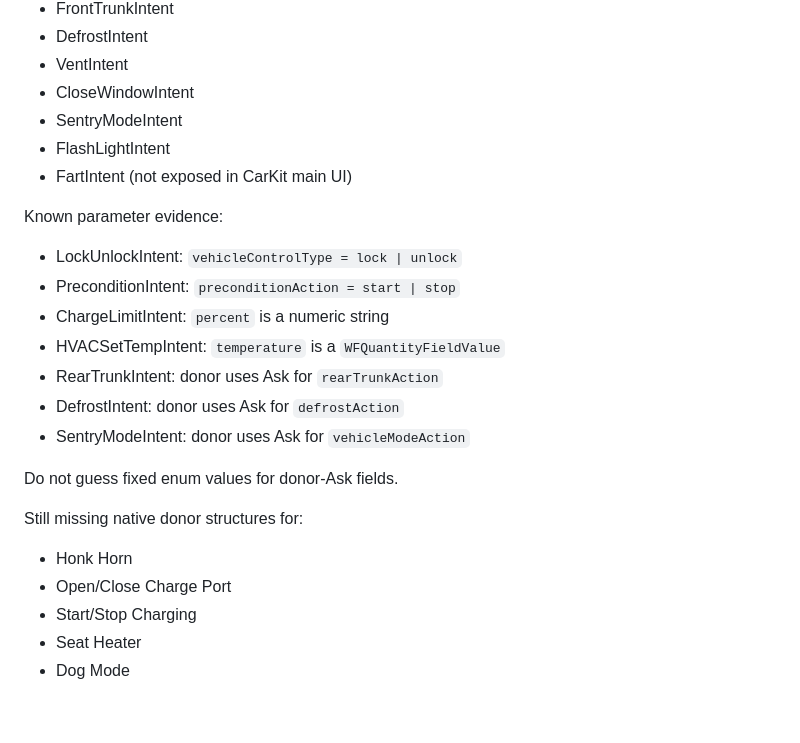
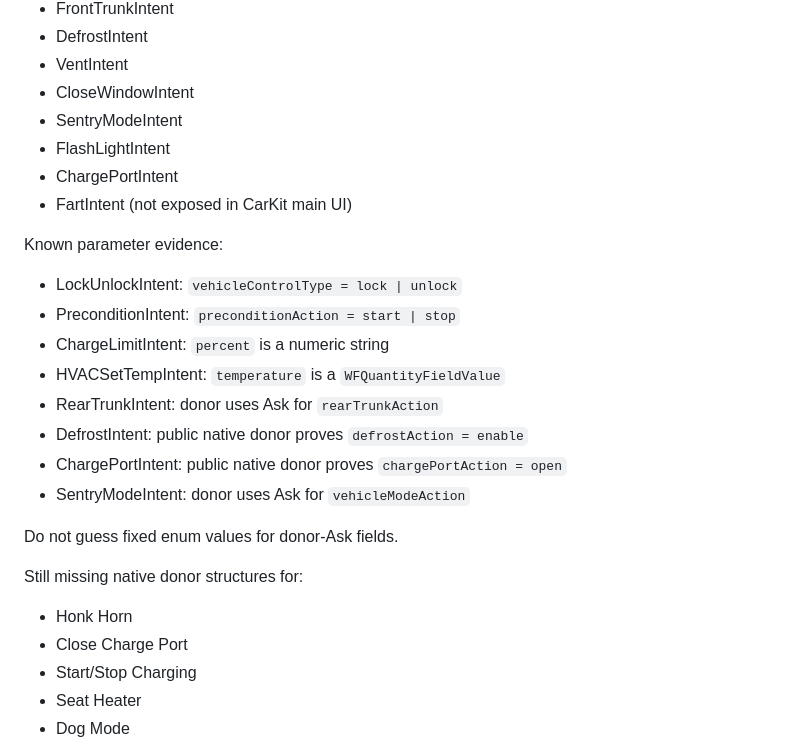
Before and after one commit to YKC1117/cola-go, a Markdown page: carkit-sign/STATUS.md, the part around the change. Rendered like a GitHub page; blank space fills up the shorter version.

Commit message:
docs: record donor-backed charge port and defrost parameters

```diff
--- a/carkit-sign/STATUS.md
+++ b/carkit-sign/STATUS.md
@@ -123,6 +123,7 @@ Current donor-backed identifiers:
 - CloseWindowIntent
 - SentryModeIntent
 - FlashLightIntent
+- ChargePortIntent
 - FartIntent (not exposed in CarKit main UI)
 
 Known parameter evidence:
@@ -132,14 +133,15 @@ Known parameter evidence:
 - ChargeLimitIntent: `percent` is a numeric string
 - HVACSetTempIntent: `temperature` is a `WFQuantityFieldValue`
 - RearTrunkIntent: donor uses Ask for `rearTrunkAction`
-- DefrostIntent: donor uses Ask for `defrostAction`
+- DefrostIntent: public native donor proves `defrostAction = enable`
+- ChargePortIntent: public native donor proves `chargePortAction = open`
 - SentryModeIntent: donor uses Ask for `vehicleModeAction`
 
 Do not guess fixed enum values for donor-Ask fields.
 
 Still missing native donor structures for:
 - Honk Horn
-- Open/Close Charge Port
+- Close Charge Port
 - Start/Stop Charging
 - Seat Heater
 - Dog Mode
```
